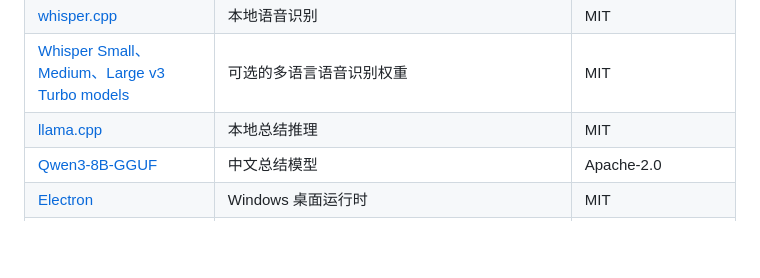
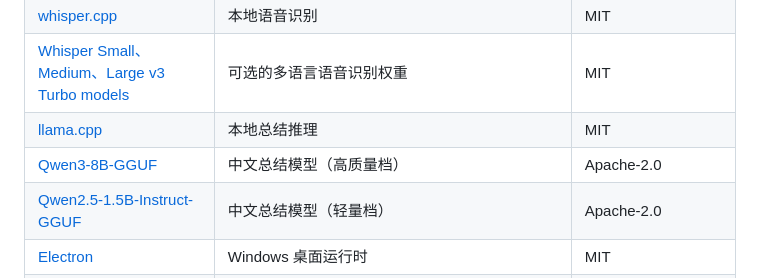
Before and after one commit to cheng-yi-cc/Xiaoe-Transcriber, a Markdown page: THIRD_PARTY_NOTICES.md, the part around the change. Drawn GitHub-style; blank space fills up the shorter version.

```diff
--- a/THIRD_PARTY_NOTICES.md
+++ b/THIRD_PARTY_NOTICES.md
@@ -9,7 +9,8 @@
 | [whisper.cpp](https://github.com/ggml-org/whisper.cpp) | 本地语音识别 | MIT |
 | [Whisper Small、Medium、Large v3 Turbo models](https://huggingface.co/ggerganov/whisper.cpp) | 可选的多语言语音识别权重 | MIT |
 | [llama.cpp](https://github.com/ggml-org/llama.cpp) | 本地总结推理 | MIT |
-| [Qwen3-8B-GGUF](https://huggingface.co/Qwen/Qwen3-8B-GGUF) | 中文总结模型 | Apache-2.0 |
+| [Qwen3-8B-GGUF](https://huggingface.co/Qwen/Qwen3-8B-GGUF) | 中文总结模型（高质量档） | Apache-2.0 |
+| [Qwen2.5-1.5B-Instruct-GGUF](https://huggingface.co/Qwen/Qwen2.5-1.5B-Instruct-GGUF) | 中文总结模型（轻量档） | Apache-2.0 |
 | [Electron](https://www.electronjs.org/) | Windows 桌面运行时 | MIT |
 | [OpenCC](https://github.com/BYVoid/OpenCC) 繁简转换词表 | 将转写结果规范为简体中文（内嵌于 `src/main/services/chinese-conversion.cjs`） | Apache-2.0 |
 
```
Also changed, not shown: README.md (+6 -5 lines), docs/app-preview.png, 11 other files.
